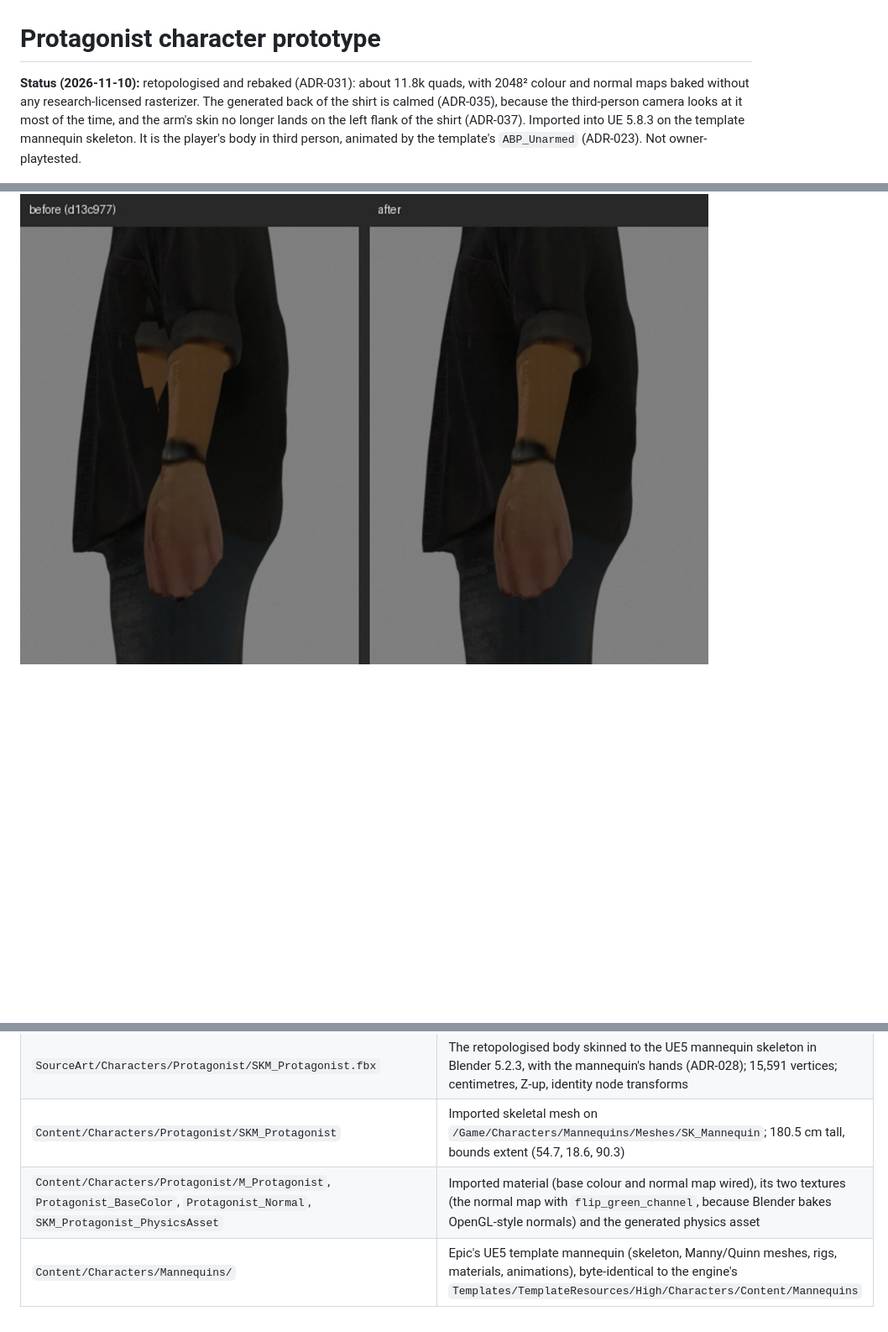
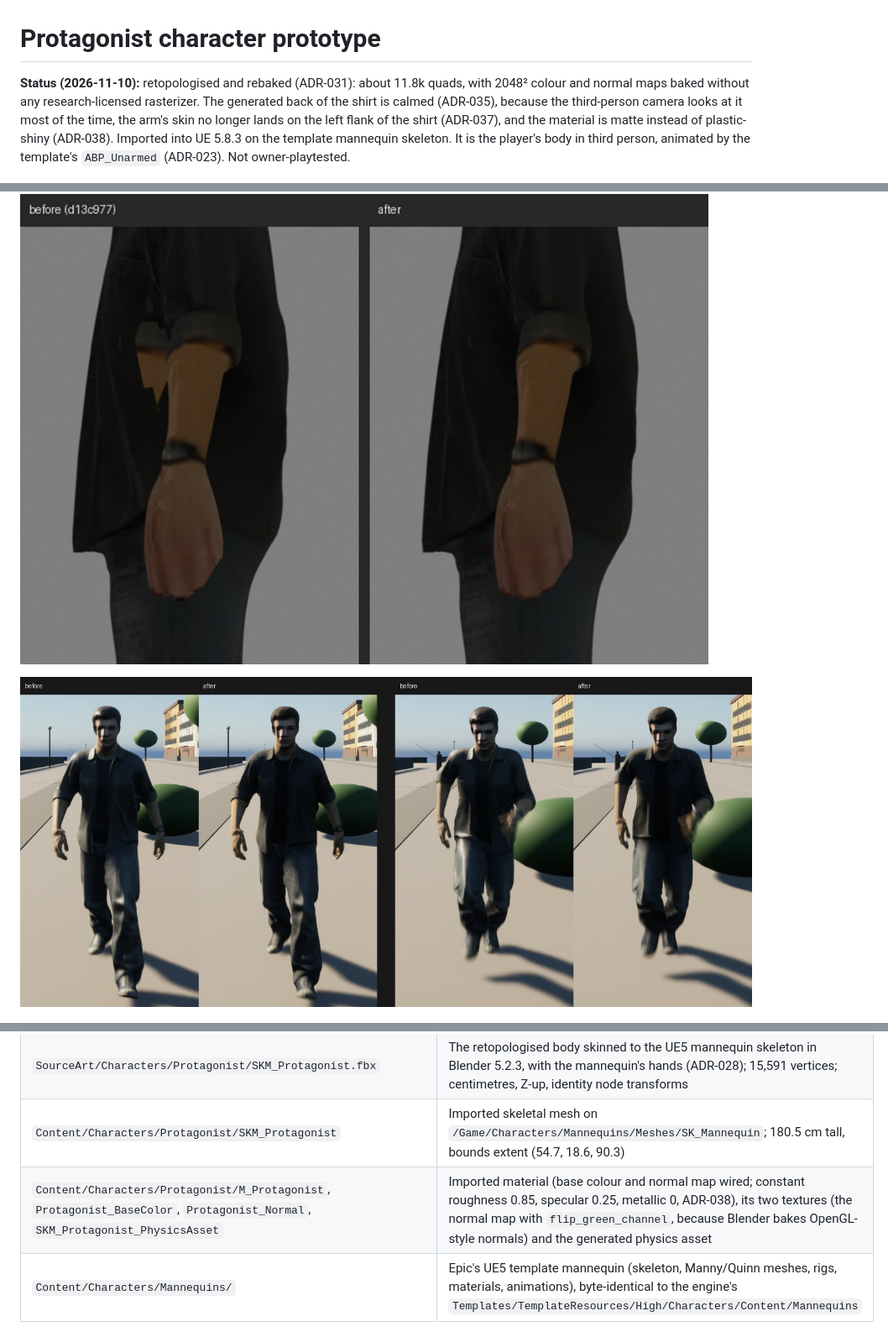
Before and after one commit to simon-gros/MarburgumII, a Markdown page: Docs/CHARACTER_PROTAGONIST.md, 3 parts joined by grey strips. Shown at 84% size. GitHub-like rendering; pictures changed too: Docs/Captures/character-protagonist/gloss_before_after.jpg (added); blank space fills up the shorter version.

```diff
--- a/Docs/CHARACTER_PROTAGONIST.md
+++ b/Docs/CHARACTER_PROTAGONIST.md
@@ -1,6 +1,6 @@
 # Protagonist character prototype
 
-**Status (2026-11-10):** retopologised and rebaked (ADR-031): about 11.8k quads, with 2048² colour and normal maps baked without any research-licensed rasterizer. The generated back of the shirt is calmed (ADR-035), because the third-person camera looks at it most of the time, and the arm's skin no longer lands on the left flank of the shirt (ADR-037). Imported into UE 5.8.3 on the template mannequin skeleton. It is the player's body in third person, animated by the template's `ABP_Unarmed` (ADR-023). Not owner-playtested.
+**Status (2026-11-10):** retopologised and rebaked (ADR-031): about 11.8k quads, with 2048² colour and normal maps baked without any research-licensed rasterizer. The generated back of the shirt is calmed (ADR-035), because the third-person camera looks at it most of the time, the arm's skin no longer lands on the left flank of the shirt (ADR-037), and the material is matte instead of plastic-shiny (ADR-038). Imported into UE 5.8.3 on the template mannequin skeleton. It is the player's body in third person, animated by the template's `ABP_Unarmed` (ADR-023). Not owner-playtested.
 
 ![Retopologised body: front, side and face](Captures/character-protagonist/retopo_preview.jpg)
 
@@ -9,6 +9,8 @@
 ![After ADR-035: front unchanged, both flanks](Captures/character-protagonist/back_calm_front_flanks.jpg)
 
 ![Left flank under the arm before and after ADR-037 (Blender)](Captures/character-protagonist/flank_before_after.jpg)
+
+![Packaged client on the Lent promenade, before and after the matte material (ADR-038)](Captures/character-protagonist/gloss_before_after.jpg)
 
 ![Quad topology](Captures/character-protagonist/retopo_wire.jpg)
 
@@ -27,7 +29,7 @@ The first prototype (before ADR-031) is kept for comparison: [TRELLIS turntable]
 | `SourceArt/Characters/Protagonist/protagonist_retopo.glb` | The retopologised body: 11,880 quads (23,760 triangles), one UV set, embedded 2048² base colour and tangent-space normal maps |
 | `SourceArt/Characters/Protagonist/SKM_Protagonist.fbx` | The retopologised body skinned to the UE5 mannequin skeleton in Blender 5.2.3, with the mannequin's hands (ADR-028); 15,591 vertices; centimetres, Z-up, identity node transforms |
 | `Content/Characters/Protagonist/SKM_Protagonist` | Imported skeletal mesh on `/Game/Characters/Mannequins/Meshes/SK_Mannequin`; 180.5 cm tall, bounds extent (54.7, 18.6, 90.3) |
-| `Content/Characters/Protagonist/M_Protagonist`, `Protagonist_BaseColor`, `Protagonist_Normal`, `SKM_Protagonist_PhysicsAsset` | Imported material (base colour and normal map wired), its two textures (the normal map with `flip_green_channel`, because Blender bakes OpenGL-style normals) and the generated physics asset |
+| `Content/Characters/Protagonist/M_Protagonist`, `Protagonist_BaseColor`, `Protagonist_Normal`, `SKM_Protagonist_PhysicsAsset` | Imported material (base colour and normal map wired; constant roughness 0.85, specular 0.25, metallic 0, ADR-038), its two textures (the normal map with `flip_green_channel`, because Blender bakes OpenGL-style normals) and the generated physics asset |
 | `Content/Characters/Mannequins/` | Epic's UE5 template mannequin (skeleton, Manny/Quinn meshes, rigs, materials, animations), byte-identical to the engine's `Templates/TemplateResources/High/Characters/Content/Mannequins` |
 
 SHA-256 of the source files:
```
Also changed, not shown: other parts of Docs/CHARACTER_PROTAGONIST.md (+1 -0 lines), Docs/DECISIONS.md (+10 -0 lines), 1 other file.
